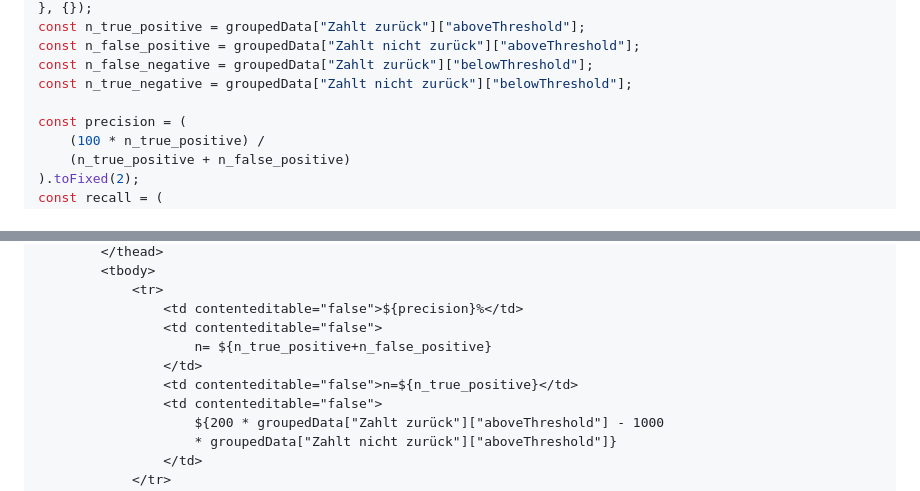
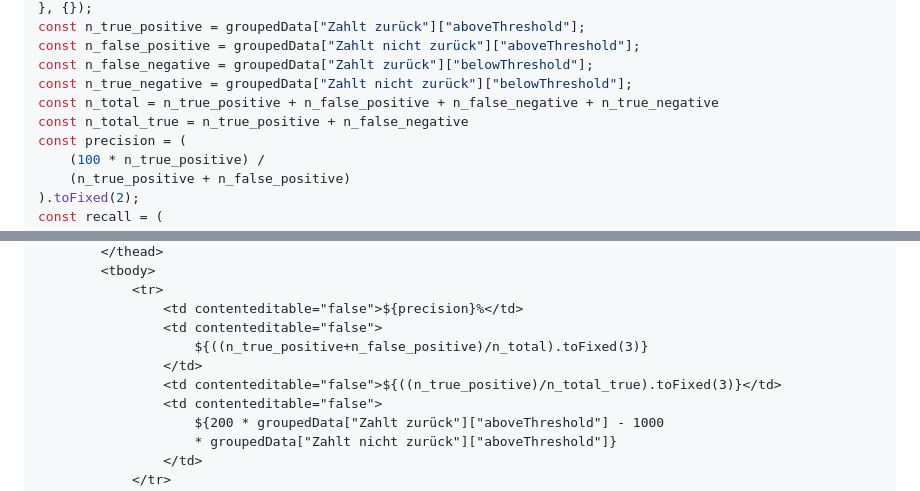
Before and after one commit to thomascamminady/fairness_im_maschinellen_lernen_observableframework, a Markdown page: src/06_variable_entscheidungsgrenze.md, 2 parts joined by grey strips. Drawn GitHub-style.

```diff
--- a/src/06_variable_entscheidungsgrenze.md
+++ b/src/06_variable_entscheidungsgrenze.md
@@ -81,7 +81,8 @@ const n_true_positive = groupedData["Zahlt zurück"]["aboveThreshold"];
 const n_false_positive = groupedData["Zahlt nicht zurück"]["aboveThreshold"];
 const n_false_negative = groupedData["Zahlt zurück"]["belowThreshold"];
 const n_true_negative = groupedData["Zahlt nicht zurück"]["belowThreshold"];
-
+const n_total = n_true_positive + n_false_positive + n_false_negative + n_true_negative
+const n_total_true = n_true_positive + n_false_negative
 const precision = (
     (100 * n_true_positive) /
     (n_true_positive + n_false_positive)
@@ -142,9 +143,9 @@ const recall = (
             <tr>
                 <td contenteditable="false">${precision}%</td>
                 <td contenteditable="false">
-                    n= ${n_true_positive+n_false_positive}
+                    ${((n_true_positive+n_false_positive)/n_total).toFixed(3)}
                 </td>
-                <td contenteditable="false">n=${n_true_positive}</td>
+                <td contenteditable="false">${((n_true_positive)/n_total_true).toFixed(3)}</td>
                 <td contenteditable="false">
                     ${200 * groupedData["Zahlt zurück"]["aboveThreshold"] - 1000
                     * groupedData["Zahlt nicht zurück"]["aboveThreshold"]}
```
Also changed, not shown: src/07_variable_entscheidungsgrenze_2_populationen.md (+11 -6 lines).
